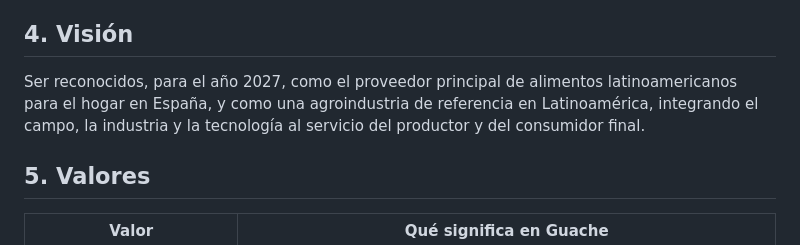
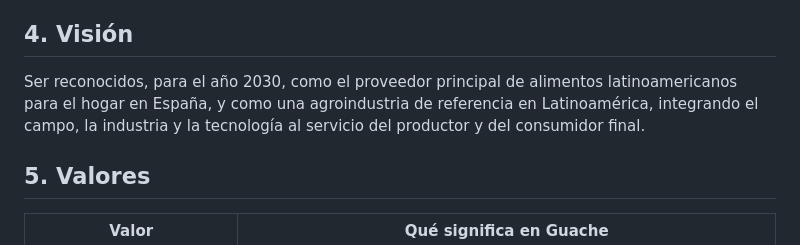
Before and after one commit to Raao-tech/Guache_company, a Markdown page: docs/EMPRESA.md, the part around the change. GitHub-like rendering.

Commit message:
Actualiza horizonte de la Visión a 2030

```diff
--- a/docs/EMPRESA.md
+++ b/docs/EMPRESA.md
@@ -31,7 +31,7 @@ Producir, procesar y distribuir alimentos y soluciones agropecuarias de calidad
 
 ## 4. Visión
 
-Ser reconocidos, para el año 2027, como el proveedor principal de alimentos latinoamericanos para el hogar en España, y como una agroindustria de referencia en Latinoamérica, integrando el campo, la industria y la tecnología al servicio del productor y del consumidor final.
+Ser reconocidos, para el año 2030, como el proveedor principal de alimentos latinoamericanos para el hogar en España, y como una agroindustria de referencia en Latinoamérica, integrando el campo, la industria y la tecnología al servicio del productor y del consumidor final.
 
 ## 5. Valores
 
```
